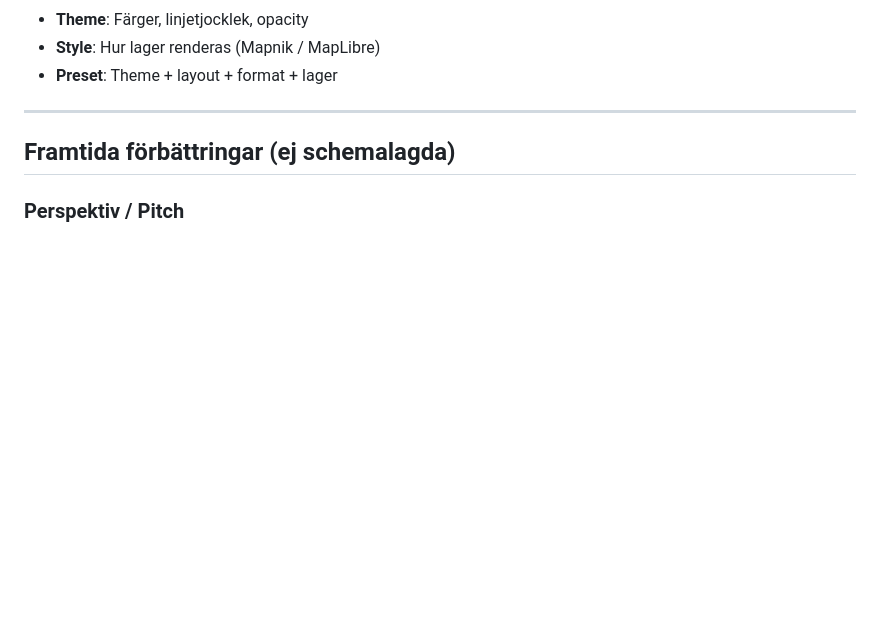
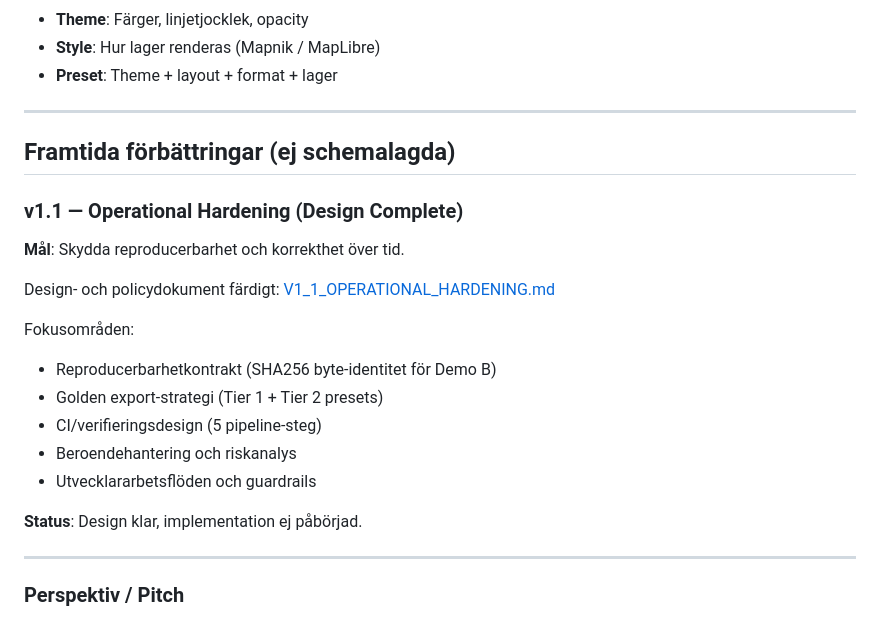
Before and after one commit to retea-se/topo, a Markdown page: docs/ROADMAP.md, the part around the change. GitHub-like rendering; blank space fills up the shorter version.

Commit message:
docs: add cross-links to v1.1 Operational Hardening document
- ROADMAP.md: Add v1.1 section under future improvements
- STATUS.md: Add reference in next steps section

🤖 Generated with [Claude Code](https://claude.com/claude-code)

Co-Authored-By: Claude Opus 4.5 <noreply@anthropic.com>

```diff
--- a/docs/ROADMAP.md
+++ b/docs/ROADMAP.md
@@ -765,6 +765,23 @@ Parametrar som kan justeras per stil eller export.
 
 ## Framtida förbättringar (ej schemalagda)
 
+### v1.1 — Operational Hardening (Design Complete)
+
+**Mål**: Skydda reproducerbarhet och korrekthet över tid.
+
+Design- och policydokument färdigt: [V1_1_OPERATIONAL_HARDENING.md](V1_1_OPERATIONAL_HARDENING.md)
+
+Fokusområden:
+- Reproducerbarhetkontrakt (SHA256 byte-identitet för Demo B)
+- Golden export-strategi (Tier 1 + Tier 2 presets)
+- CI/verifieringsdesign (5 pipeline-steg)
+- Beroendehantering och riskanalys
+- Utvecklararbetsflöden och guardrails
+
+**Status**: Design klar, implementation ej påbörjad.
+
+---
+
 ### Perspektiv / Pitch
 
 - Endast Demo A (MapLibre stödjer pitch)
```
Also changed, not shown: docs/STATUS.md (+2 -0 lines).
